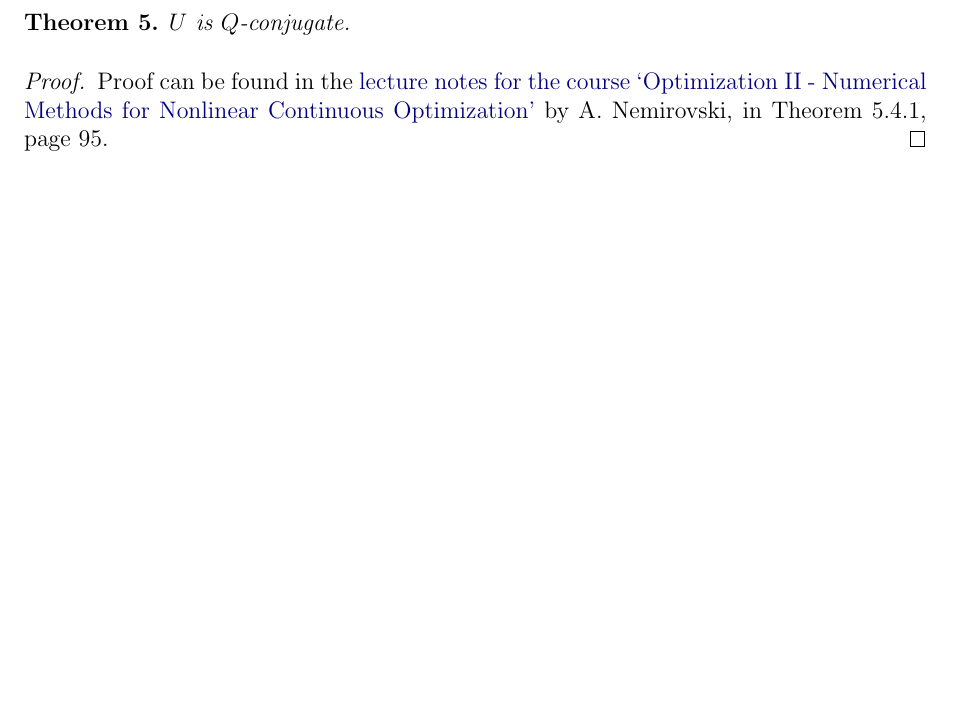
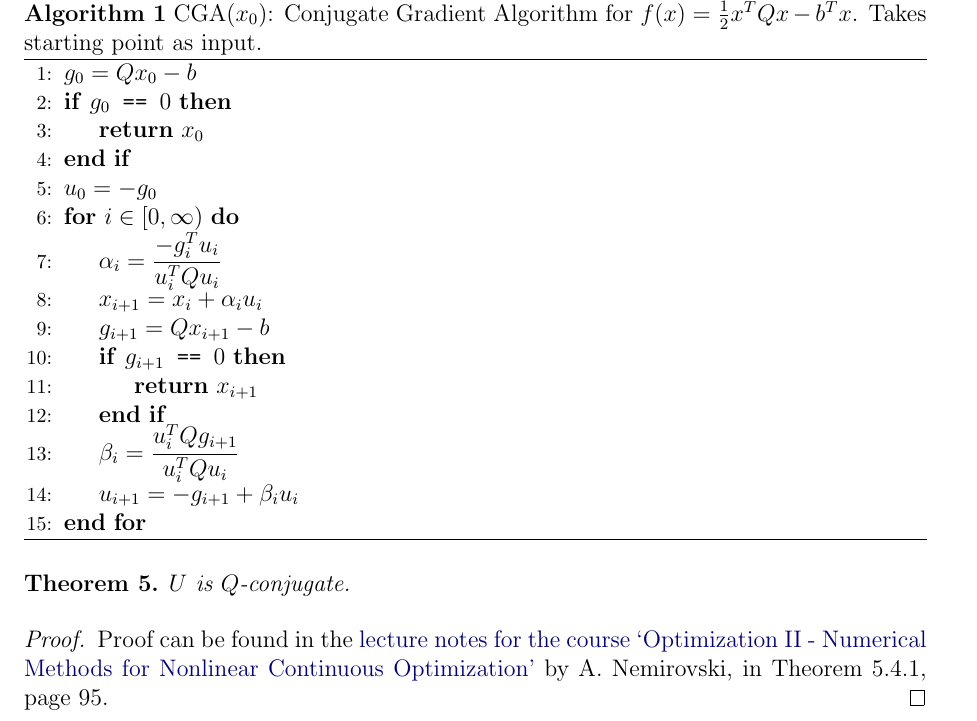
Before and after one commit to sharmaeklavya2/notes-source, a LaTeX document (src/cmo/9-conjugate-descent.tex): part of page 4 of 9 before the commit and part of page 5 of 9 after it, cut at the place of the change, the shorter picture padded with empty space. Compiled offline with pdfLaTeX; a LaTeX package or settings file that is missing is left out.

Commit message:
cmo: add conj-grad algo pseudocode

```diff
--- a/src/cmo/9-conjugate-descent.tex
+++ b/src/cmo/9-conjugate-descent.tex
@@ -1,5 +1,7 @@
 \input{header.tex}
 \input{src/cmo/common.texlib}
+\usepackage{algorithm}
+\usepackage{algpseudocode}
 
 \title{CMO: Conjugate Descent}
 
@@ -160,6 +162,29 @@ $u_0 = -g_0$ and $u_{k+1} = -g_{k+1} + \beta_k u_k$.
 We'll choose $\beta_k$ such that $u_k^TQu_{k+1} = 0$.
 \[ 0 = u_k^TQu_{k+1} = -u_k^TQg_{k+1} + \beta_k u_k^TQu_k
 \implies \beta_k = \frac{u_k^TQg_{k+1}}{u_k^TQu_k} \]
+
+\begin{algorithm}[H]
+\caption{$\operatorname{CGA}(x_0)$: Conjugate Gradient Algorithm for
+$f(x) = \frac{1}{2}x^TQx - b^Tx$. Takes starting point as input.}
+\label{alg:conj-grad-for-quadratic}
+\begin{algorithmic}[1]
+\State $g_0 = Qx_0 - b$
+\If{$g_0 \texttt{ == } 0$}
+    \State \Return $x_0$
+\EndIf
+\State $u_0 = -g_0$
+\For{$i \in [0, \infty)$}
+    \State $\displaystyle \alpha_i = \frac{-g_i^Tu_i}{u_i^TQu_i}$
+    \State $x_{i+1} = x_i + \alpha_iu_i$
+    \State $g_{i+1} = Qx_{i+1} - b$
+    \If{$g_{i+1} \texttt{ == } 0$}
+        \State \Return $x_{i+1}$
+    \EndIf
+    \State $\displaystyle \beta_i = \frac{u_i^TQg_{i+1}}{u_i^TQu_i}$
+    \State $u_{i+1} = -g_{i+1} + \beta_iu_i$
+\EndFor
+\end{algorithmic}
+\end{algorithm}
 
 \begin{theorem}
 $U$ is $Q$-conjugate.
```
